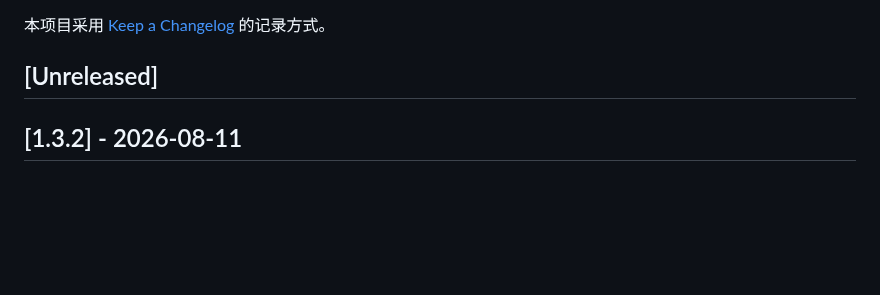
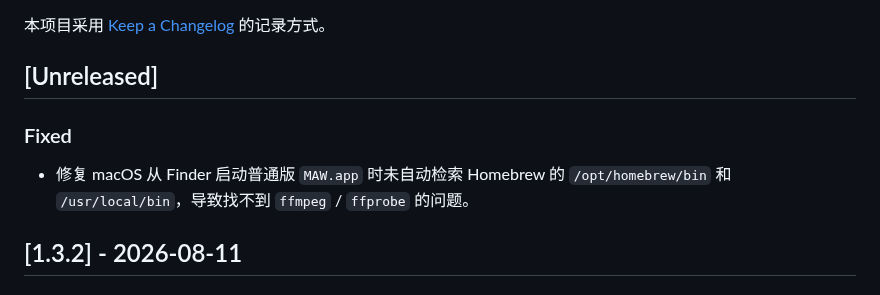
Before and after one commit to AIRepeater/moys-asr-simplified, a Markdown page: CHANGELOG.md, the part around the change. Rendered like a GitHub page; blank space fills up the shorter version.

Commit message:
doc: 补充 macOS FFmpeg 修复日志
在 Unreleased 的 Fixed 区域记录普通版 MAW.app 从 Finder 启动时自动检索 Homebrew FFmpeg 目录的修复。

明确列出 Apple Silicon 与 Intel Homebrew 的候选路径，便于用户从 changelog 了解该行为变化。

```diff
--- a/CHANGELOG.md
+++ b/CHANGELOG.md
@@ -3,6 +3,10 @@
 本项目采用 [Keep a Changelog](https://keepachangelog.com/zh-CN/1.0.0/) 的记录方式。
 
 ## [Unreleased]
+
+### Fixed
+
+- 修复 macOS 从 Finder 启动普通版 `MAW.app` 时未自动检索 Homebrew 的 `/opt/homebrew/bin` 和 `/usr/local/bin`，导致找不到 `ffmpeg` / `ffprobe` 的问题。
 
 ## [1.3.2] - 2026-08-11
 
```
